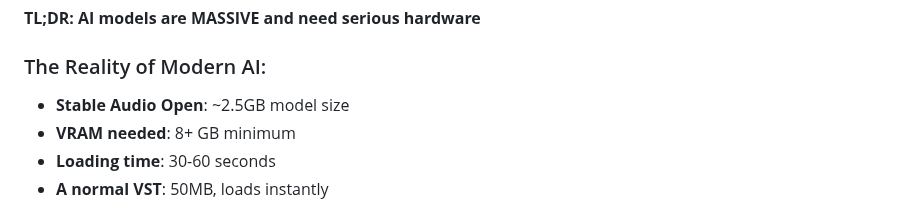
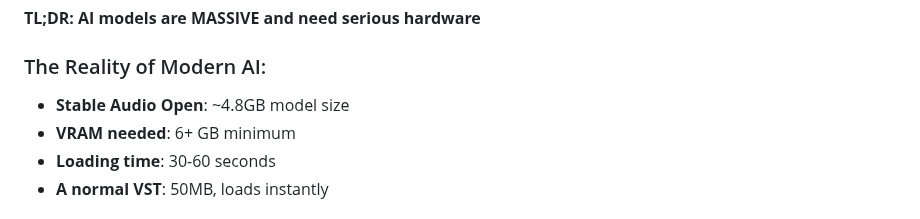
Before and after one commit to sp80808/ai-dj, a Markdown page: README.md, the part around the change. Drawn GitHub-style.

```diff
--- a/README.md
+++ b/README.md
@@ -42,8 +42,8 @@ OBSIDIAN-Neural transforms AI into a live music instrument using intelligent LLM
 
 ### The Reality of Modern AI:
 
-- **Stable Audio Open**: ~2.5GB model size
-- **VRAM needed**: 8+ GB minimum
+- **Stable Audio Open**: ~4.8GB model size
+- **VRAM needed**: 6+ GB minimum
 - **Loading time**: 30-60 seconds
 - **A normal VST**: 50MB, loads instantly
 
```
